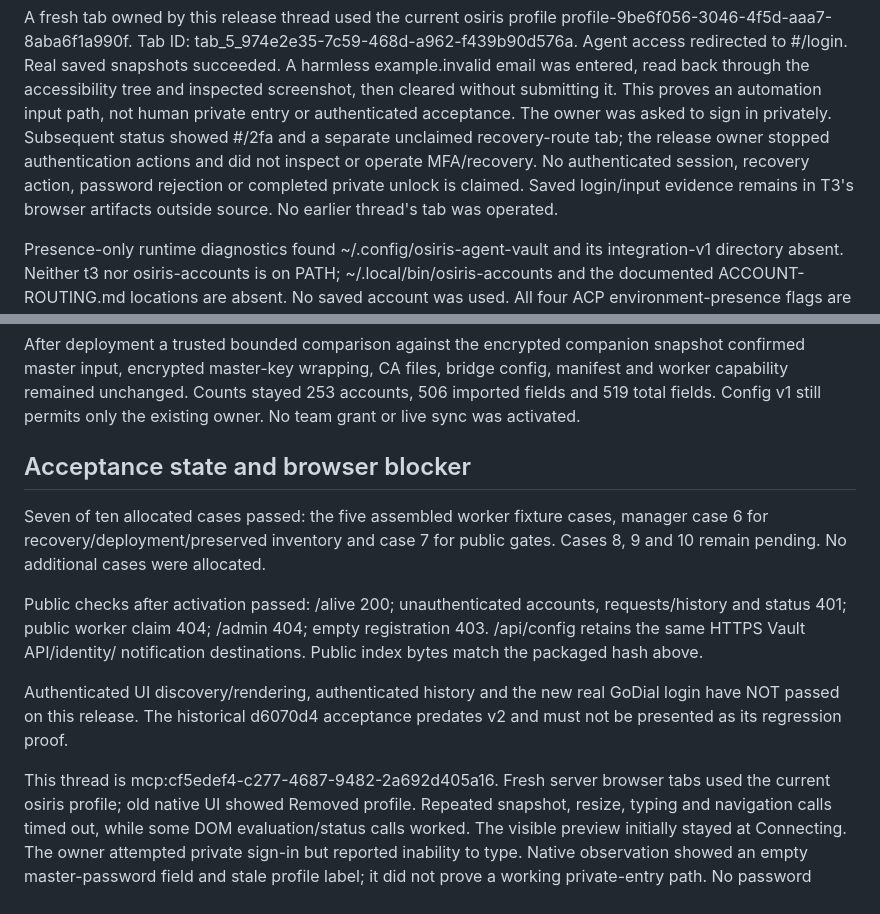
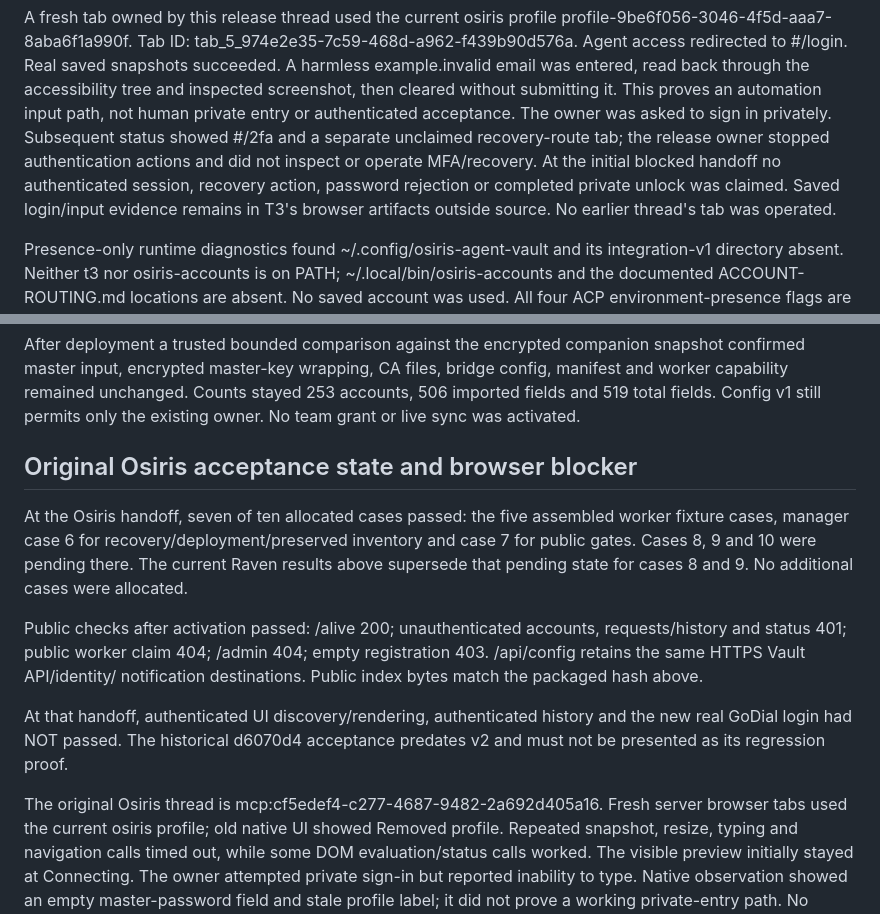
Before and after one commit to OsirisMedici/vault, a Markdown page: docs/agent-vault-v2-release-2026-10-23.md, 2 parts joined by grey strips. Drawn GitHub-style.

```diff
--- a/docs/agent-vault-v2-release-2026-10-23.md
+++ b/docs/agent-vault-v2-release-2026-10-23.md
@@ -47,8 +47,9 @@ without submitting it. This proves an automation input path, not human private
 entry or authenticated acceptance. The owner was asked to sign in privately.
 Subsequent status showed #/2fa and a separate unclaimed recovery-route tab;
 the release owner stopped authentication actions and did not inspect or operate
-MFA/recovery. No authenticated session, recovery action, password rejection or
-completed private unlock is claimed. Saved login/input evidence remains in T3's
+MFA/recovery. At the initial blocked handoff no authenticated session, recovery
+action, password rejection or completed private unlock was claimed.
+Saved login/input evidence remains in T3's
 browser artifacts outside source. No earlier thread's tab was operated.
 
 Presence-only runtime diagnostics found ~/.config/osiris-agent-vault and its
@@ -213,22 +264,23 @@ bridge config, manifest and worker capability remained unchanged. Counts stayed
 253 accounts, 506 imported fields and 519 total fields. Config v1 still permits
 only the existing owner. No team grant or live sync was activated.
 
-## Acceptance state and browser blocker
+## Original Osiris acceptance state and browser blocker
 
-Seven of ten allocated cases passed: the five assembled worker fixture cases,
+At the Osiris handoff, seven of ten allocated cases passed: the five assembled worker fixture cases,
 manager case 6 for recovery/deployment/preserved inventory and case 7 for public
-gates. Cases 8, 9 and 10 remain pending. No additional cases were allocated.
+gates. Cases 8, 9 and 10 were pending there. The current Raven results above
+supersede that pending state for cases 8 and 9. No additional cases were allocated.
 
 Public checks after activation passed: /alive 200; unauthenticated accounts,
 requests/history and status 401; public worker claim 404; /admin 404; empty
 registration 403. /api/config retains the same HTTPS Vault API/identity/
 notification destinations. Public index bytes match the packaged hash above.
 
-Authenticated UI discovery/rendering, authenticated history and the new real
-GoDial login have NOT passed on this release. The historical d6070d4 acceptance
+At that handoff, authenticated UI discovery/rendering, authenticated history
+and the new real GoDial login had NOT passed. The historical d6070d4 acceptance
 predates v2 and must not be presented as its regression proof.
 
-This thread is mcp:cf5edef4-c277-4687-9482-2a692d405a16. Fresh server browser
+The original Osiris thread is mcp:cf5edef4-c277-4687-9482-2a692d405a16. Fresh server browser
 tabs used the current osiris profile; old native UI showed Removed profile.
 Repeated snapshot, resize, typing and navigation calls timed out, while some
 DOM evaluation/status calls worked. The visible preview initially stayed at
```
Also changed, not shown: other parts of docs/agent-vault-v2-release-2026-10-23.md (+71 -21 lines).
